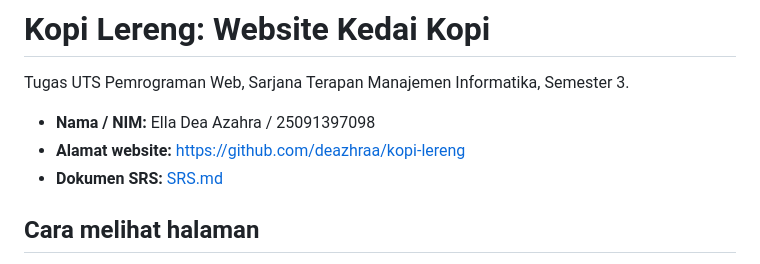
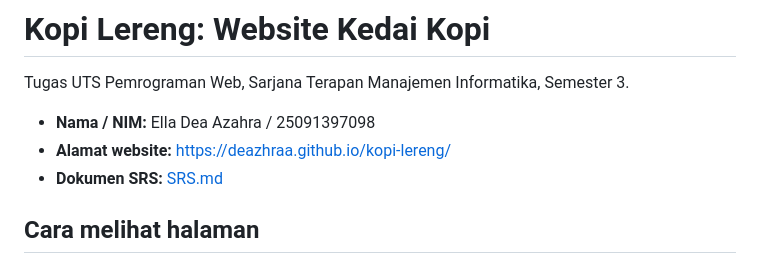
Before and after one commit to deazhraa/kopi-lerenggg, a Markdown page: README.md, the part around the change. Rendered like a GitHub page.

```diff
--- a/README.md
+++ b/README.md
@@ -3,7 +3,7 @@
 Tugas UTS Pemrograman Web, Sarjana Terapan Manajemen Informatika, Semester 3.
 
 - **Nama / NIM:** Ella Dea Azahra / 25091397098
-- **Alamat website:** https://github.com/deazhraa/kopi-lereng
+- **Alamat website:** https://deazhraa.github.io/kopi-lereng/
 - **Dokumen SRS:** [SRS.md](SRS.md)
 
 ## Cara melihat halaman
```
